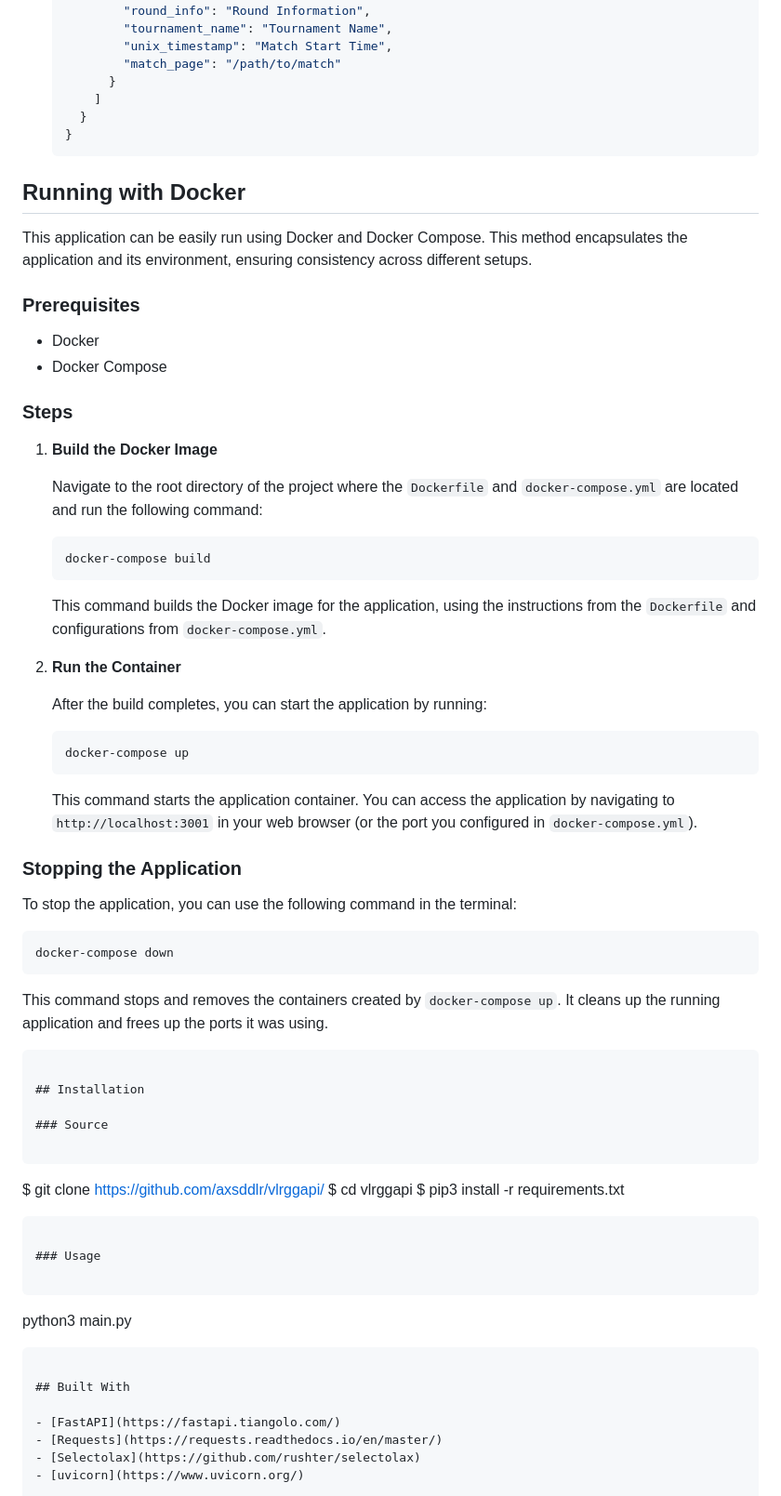
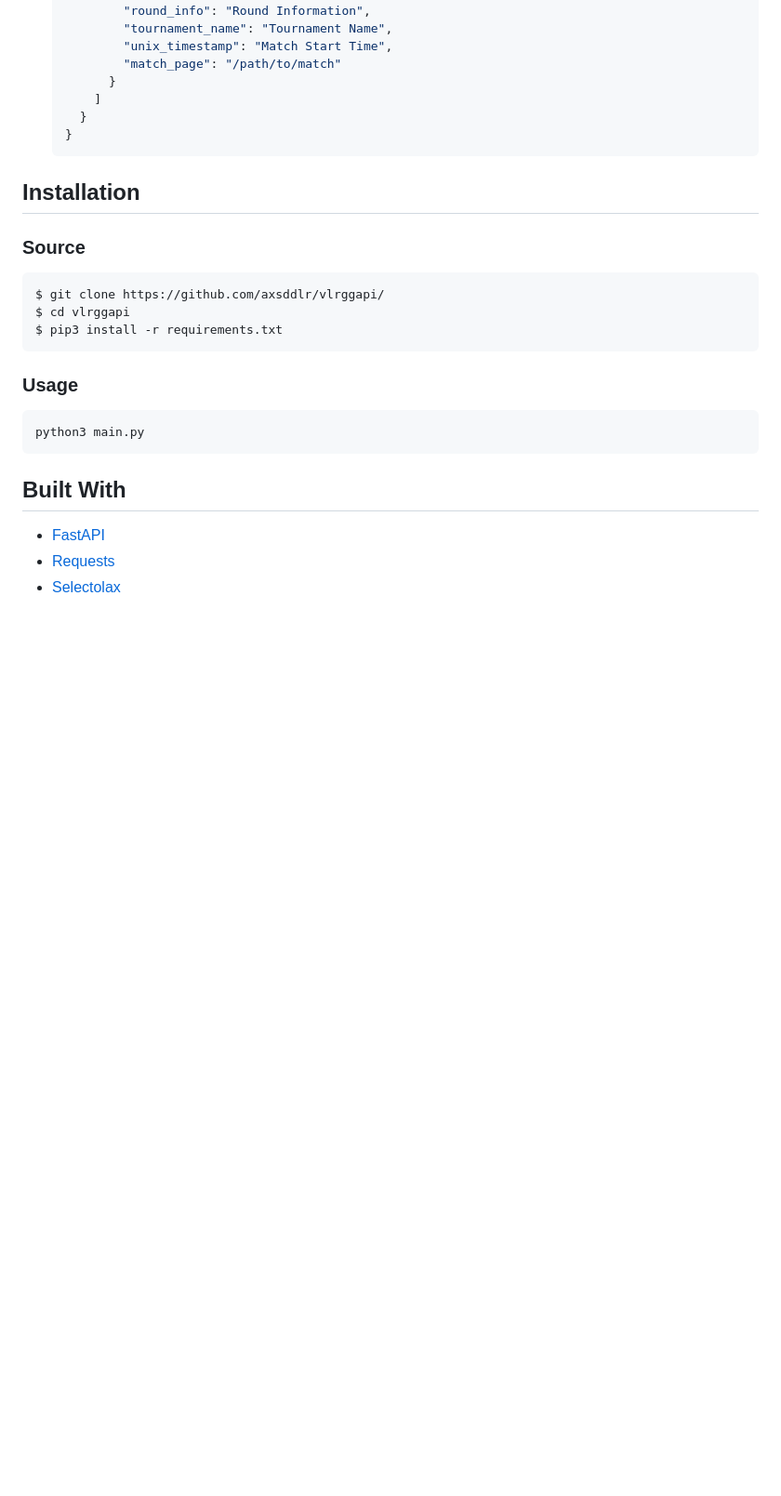
Before and after one commit to axsddlr/vlrggapi, a Markdown page: README.md, the part around one of its changes. Shown at 93% size. GitHub-like rendering; blank space fills up the shorter version.

Commit message:
Revert "docs(README.md): add Docker setup instructions and improve readability by adding spacing between sections"
This reverts commit c8d6c70dd809f2f4c998e0f2ae9414cadaf2aa66.

````diff
--- a/README.md
+++ b/README.md
@@ -172,67 +166,20 @@ All endpoints are relative to [https://vlrggapi.vercel.app](https://vlrggapi.ver
   }
   ```
 
-## Running with Docker
-
-This application can be easily run using Docker and Docker Compose. This method encapsulates the application and its environment, ensuring consistency across different setups.
-
-### Prerequisites
-
-- Docker
-- Docker Compose
-
-### Steps
-
-1. **Build the Docker Image**
-
-   Navigate to the root directory of the project where the `Dockerfile` and `docker-compose.yml` are located and run the following command:
-
-   ```bash
-   docker-compose build
-   ```
-
-   This command builds the Docker image for the application, using the instructions from the `Dockerfile` and configurations from `docker-compose.yml`.
-
-2. **Run the Container**
-
-   After the build completes, you can start the application by running:
-
-   ```bash
-   docker-compose up
-   ```
-
-   This command starts the application container. You can access the application by navigating to `http://localhost:3001` in your web browser (or the port you configured in `docker-compose.yml`).
-
-### Stopping the Application
-
-To stop the application, you can use the following command in the terminal:
-
-```bash
-docker-compose down
-```
-
-This command stops and removes the containers created by `docker-compose up`. It cleans up the running application and frees up the ports it was using.
-
-```
-
 ## Installation
 
 ### Source
 
 ```
-
 $ git clone https://github.com/axsddlr/vlrggapi/
 $ cd vlrggapi
 $ pip3 install -r requirements.txt
-
 ```
 
 ### Usage
 
 ```
-
 python3 main.py
-
 ```
 
 ## Built With
````
Also changed, not shown: other parts of README.md (+0 -7 lines).
